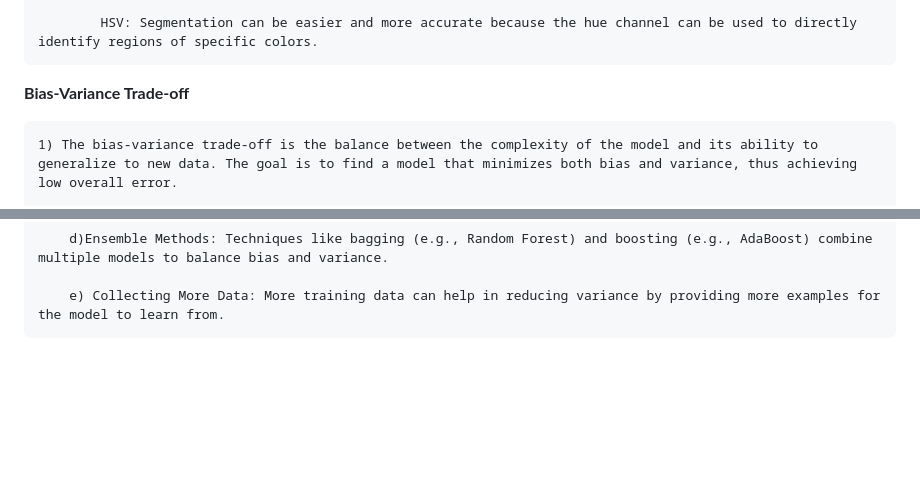
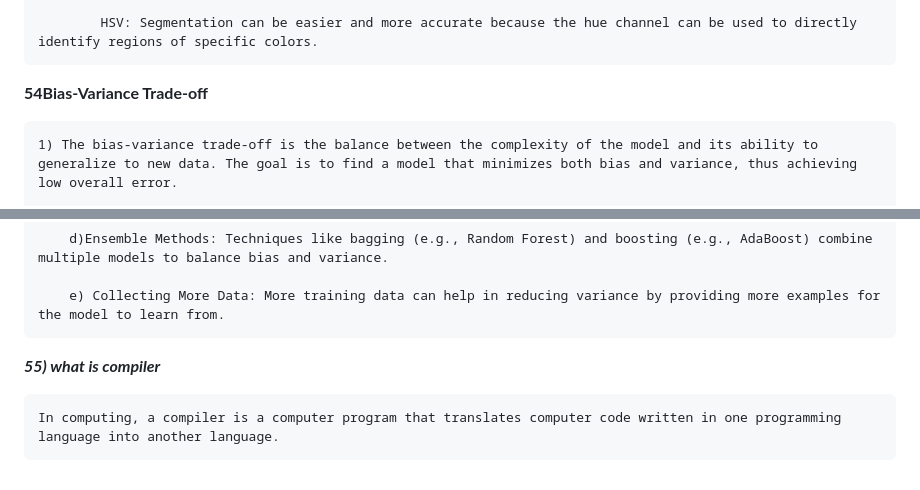
Before and after one commit to amarnathreddy0201/amarnathreddy0201, a Markdown page: README.md, 2 parts joined by grey strips. GitHub-like rendering; blank space fills up the shorter version.

Commit message:
interview questions

```diff
--- a/README.md
+++ b/README.md
@@ -1345,7 +1345,7 @@ Negative  |		|		  |
 
             HSV: Segmentation can be easier and more accurate because the hue channel can be used to directly identify regions of specific colors.
 
-**Bias-Variance Trade-off**
+**54Bias-Variance Trade-off**
 
     1) The bias-variance trade-off is the balance between the complexity of the model and its ability to generalize to new data. The goal is to find a model that minimizes both bias and variance, thus achieving low overall error.
 
@@ -1366,3 +1366,7 @@ Negative  |		|		  |
         d)Ensemble Methods: Techniques like bagging (e.g., Random Forest) and boosting (e.g., AdaBoost) combine multiple models to balance bias and variance.
 
         e) Collecting More Data: More training data can help in reducing variance by providing more examples for the model to learn from.
+
+***55) what is compiler***
+
+    In computing, a compiler is a computer program that translates computer code written in one programming language into another language.
```
